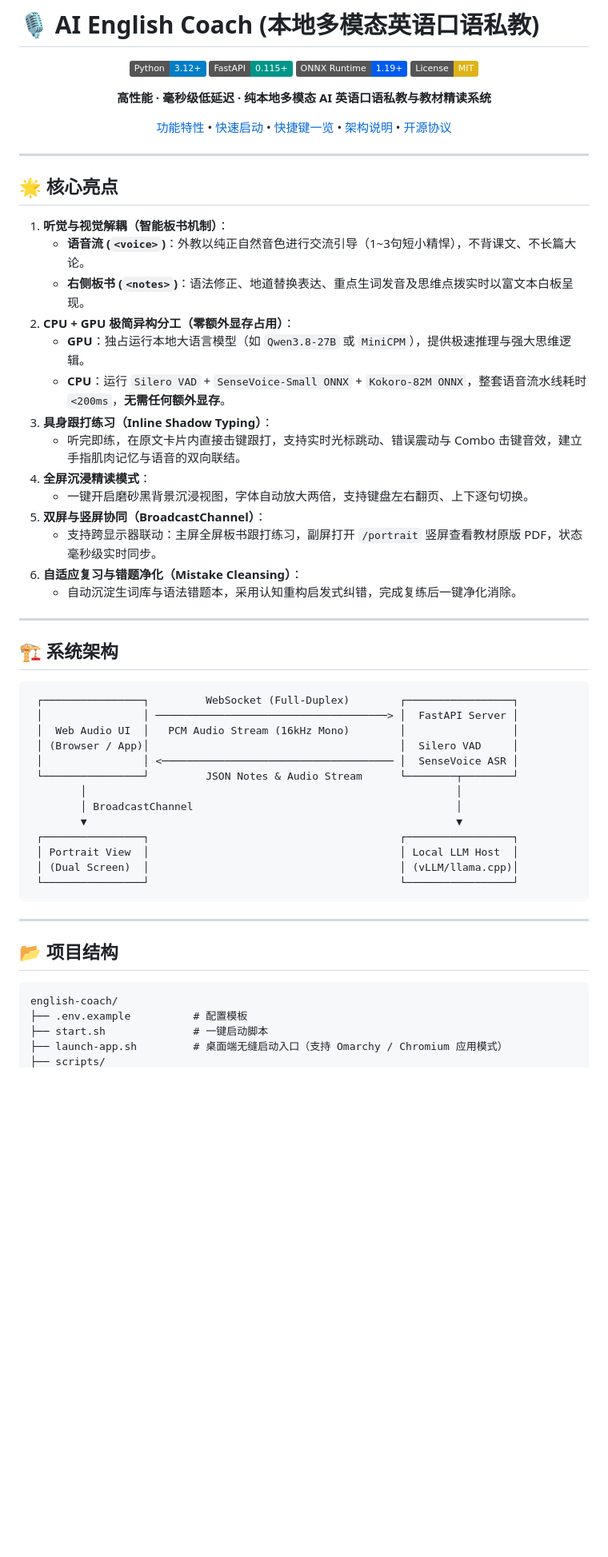
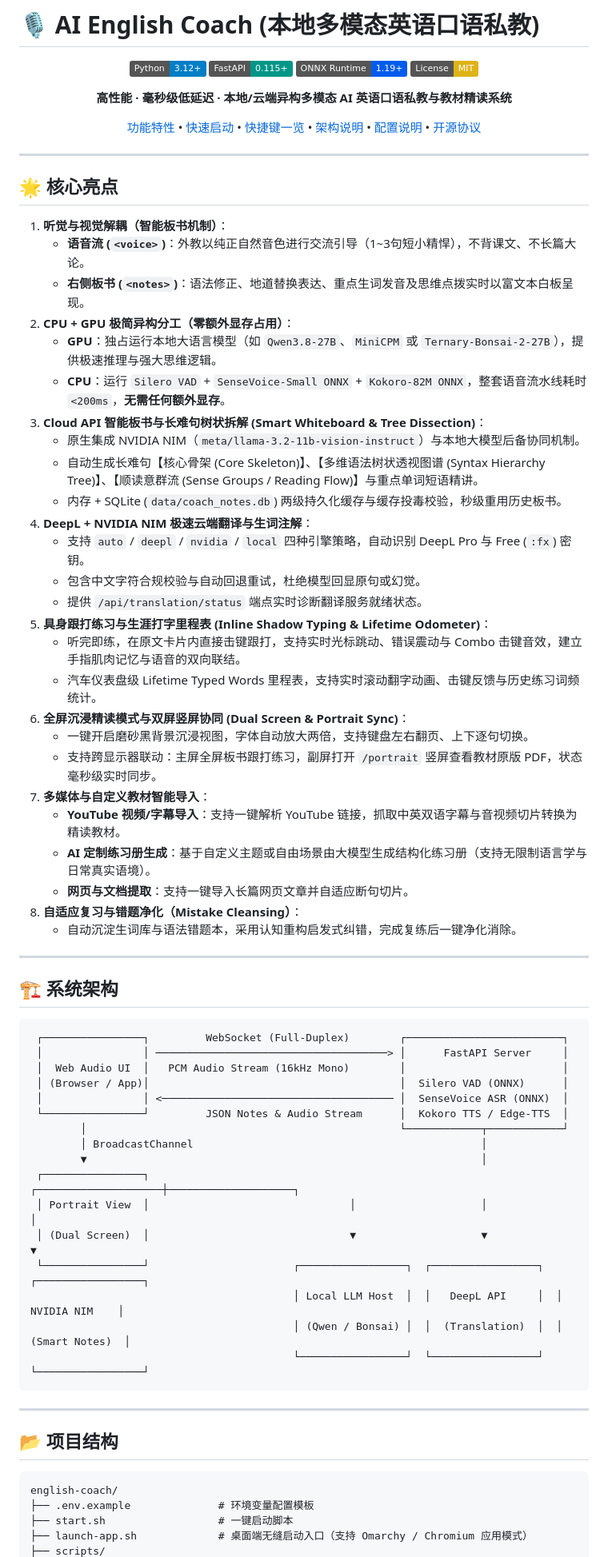
Before and after one commit to cherish333/english-coach, a Markdown page: README.md, the part around one of its changes. Shown at 80% size. Drawn GitHub-style; badges without logos; blank space fills up the shorter version.

````diff
--- a/README.md
+++ b/README.md
@@ -7,9 +7,9 @@
 [![ONNX](https://img.shields.io/badge/ONNX_Runtime-1.19+-005CED.svg?logo=onnx&logoColor=white)](https://onnxruntime.ai/)
 [![License: MIT](https://img.shields.io/badge/License-MIT-yellow.svg)](https://opensource.org/licenses/MIT)
 
-**高性能 · 毫秒级低延迟 · 纯本地多模态 AI 英语口语私教与教材精读系统**
+**高性能 · 毫秒级低延迟 · 本地/云端异构多模态 AI 英语口语私教与教材精读系统**
 
-[功能特性](#-核心亮点) • [快速启动](#-快速启动) • [快捷键一览](#-常用键盘快捷键) • [架构说明](#-系统架构) • [开源协议](#-开源协议)
+[功能特性](#-核心亮点) • [快速启动](#-快速启动) • [快捷键一览](#-常用键盘快捷键) • [架构说明](#-系统架构) • [配置说明](#-核心配置说明) • [开源协议](#-开源协议)
 
 </div>
 
@@ -21,15 +21,27 @@
    - **语音流 (`<voice>`)**：外教以纯正自然音色进行交流引导（1~3句短小精悍），不背课文、不长篇大论。
    - **右侧板书 (`<notes>`)**：语法修正、地道替换表达、重点生词发音及思维点拨实时以富文本白板呈现。
 2. **CPU + GPU 极简异构分工（零额外显存占用）**：
-   - **GPU**：独占运行本地大语言模型（如 `Qwen3.8-27B` 或 `MiniCPM`），提供极速推理与强大思维逻辑。
+   - **GPU**：独占运行本地大语言模型（如 `Qwen3.8-27B`、`MiniCPM` 或 `Ternary-Bonsai-2-27B`），提供极速推理与强大思维逻辑。
    - **CPU**：运行 `Silero VAD` + `SenseVoice-Small ONNX` + `Kokoro-82M ONNX`，整套语音流水线耗时 `<200ms`，**无需任何额外显存**。
-3. **具身跟打练习（Inline Shadow Typing）**：
+3. **Cloud API 智能板书与长难句树状拆解 (Smart Whiteboard & Tree Dissection)**：
+   - 原生集成 NVIDIA NIM（`meta/llama-3.2-11b-vision-instruct`）与本地大模型后备协同机制。
+   - 自动生成长难句【核心骨架 (Core Skeleton)】、【多维语法树状透视图谱 (Syntax Hierarchy Tree)】、【顺读意群流 (Sense Groups / Reading Flow)】与重点单词短语精讲。
+   - 内存 + SQLite (`data/coach_notes.db`) 两级持久化缓存与缓存投毒校验，秒级重用历史板书。
+4. **DeepL + NVIDIA NIM 极速云端翻译与生词注解**：
+   - 支持 `auto` / `deepl` / `nvidia` / `local` 四种引擎策略，自动识别 DeepL Pro 与 Free (`:fx`) 密钥。
+   - 包含中文字符合规校验与自动回退重试，杜绝模型回显原句或幻觉。
+   - 提供 `/api/translation/status` 端点实时诊断翻译服务就绪状态。
+5. **具身跟打练习与生涯打字里程表 (Inline Shadow Typing & Lifetime Odometer)**：
    - 听完即练，在原文卡片内直接击键跟打，支持实时光标跳动、错误震动与 Combo 击键音效，建立手指肌肉记忆与语音的双向联结。
-4. **全屏沉浸精读模式**：
+   - 汽车仪表盘级 Lifetime Typed Words 里程表，支持实时滚动翻字动画、击键反馈与历史练习词频统计。
+6. **全屏沉浸精读模式与双屏竖屏协同 (Dual Screen & Portrait Sync)**：
    - 一键开启磨砂黑背景沉浸视图，字体自动放大两倍，支持键盘左右翻页、上下逐句切换。
-5. **双屏与竖屏协同（BroadcastChannel）**：
    - 支持跨显示器联动：主屏全屏板书跟打练习，副屏打开 `/portrait` 竖屏查看教材原版 PDF，状态毫秒级实时同步。
-6. **自适应复习与错题净化（Mistake Cleansing）**：
+7. **多媒体与自定义教材智能导入**：
+   - **YouTube 视频/字幕导入**：支持一键解析 YouTube 链接，抓取中英双语字幕与音视频切片转换为精读教材。
+   - **AI 定制练习册生成**：基于自定义主题或自由场景由大模型生成结构化练习册（支持无限制语言学与日常真实语境）。
+   - **网页与文档提取**：支持一键导入长篇网页文章并自适应断句切片。
+8. **自适应复习与错题净化（Mistake Cleansing）**：
    - 自动沉淀生词库与语法错题本，采用认知重构启发式纠错，完成复练后一键净化消除。
 
 ---
@@ -37,19 +49,22 @@
 ## 🏗️ 系统架构
 
 ```text
- ┌────────────────┐         WebSocket (Full-Duplex)        ┌─────────────────┐
- │                │ ─────────────────────────────────────> │  FastAPI Server │
- │  Web Audio UI  │   PCM Audio Stream (16kHz Mono)        │                 │
- │ (Browser / App)│                                        │  Silero VAD     │
- │                │ <───────────────────────────────────── │  SenseVoice ASR │
- └────────────────┘         JSON Notes & Audio Stream      └────────┬────────┘
-        │                                                           │
-        │ BroadcastChannel                                          │
-        ▼                                                           ▼
- ┌────────────────┐                                        ┌─────────────────┐
- │ Portrait View  │                                        │ Local LLM Host  │
- │ (Dual Screen)  │                                        │ (vLLM/llama.cpp)│
- └────────────────┘                                        └─────────────────┘
+ ┌────────────────┐         WebSocket (Full-Duplex)        ┌─────────────────────────┐
+ │                │ ─────────────────────────────────────> │      FastAPI Server     │
+ │  Web Audio UI  │   PCM Audio Stream (16kHz Mono)        │                         │
+ │ (Browser / App)│                                        │  Silero VAD (ONNX)      │
+ │                │ <───────────────────────────────────── │  SenseVoice ASR (ONNX)  │
+ └────────────────┘         JSON Notes & Audio Stream      │  Kokoro TTS / Edge-TTS  │
+        │                                                  └────────────┬────────────┘
+        │ BroadcastChannel                                              │
+        ▼                                                               │
+ ┌────────────────┐                                ┌────────────────────┼────────────────────┐
+ │ Portrait View  │                                │                    │                    │
+ │ (Dual Screen)  │                                ▼                    ▼                    ▼
+ └────────────────┘                       ┌─────────────────┐  ┌─────────────────┐  ┌─────────────────┐
+                                          │ Local LLM Host  │  │   DeepL API     │  │   NVIDIA NIM    │
+                                          │ (Qwen / Bonsai) │  │  (Translation)  │  │  (Smart Notes)  │
+                                          └─────────────────┘  └─────────────────┘  └─────────────────┘
 ```
 
 ---
@@ -58,7 +73,7 @@
 
 ```text
 english-coach/
-├── .env.example          # 配置模板
-├── start.sh              # 一键启动脚本
-├── launch-app.sh         # 桌面端无缝启动入口（支持 Omarchy / Chromium 应用模式）
+├── .env.example              # 环境变量配置模板
+├── start.sh                  # 一键启动脚本
+├── launch-app.sh             # 桌面端无缝启动入口（支持 Omarchy / Chromium 应用模式）
 ├── scripts/
````
Also changed, not shown: other parts of README.md (+48 -25 lines).
